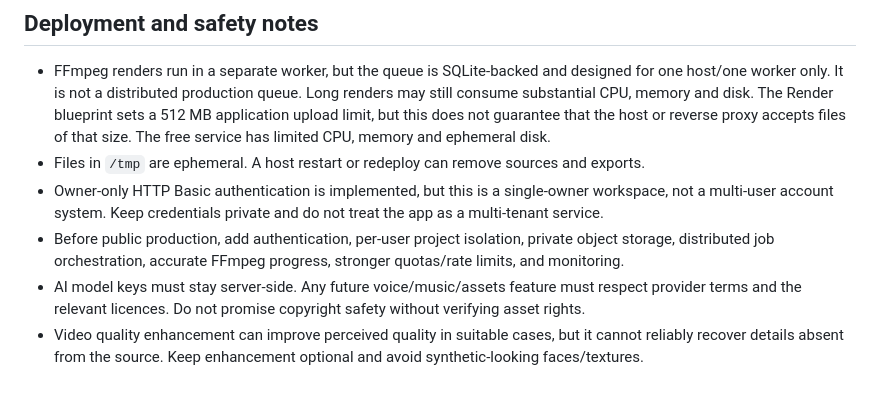
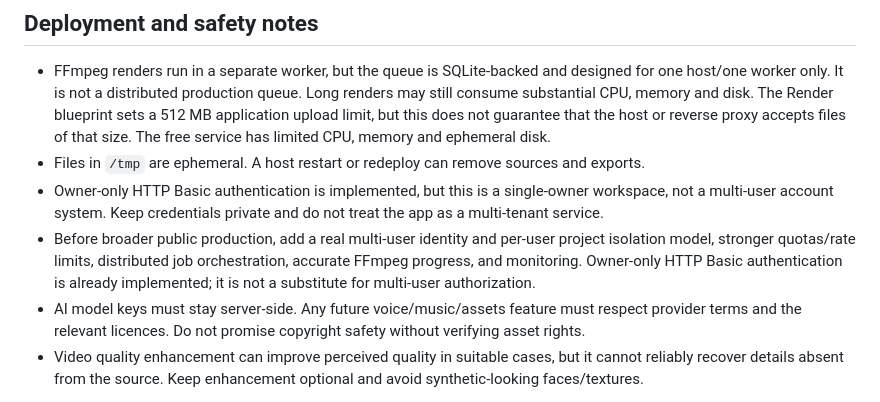
Before and after one commit to Arhbkkk/mind-of-ak-ai-studio, a Markdown page: README.md, the part around the change. GitHub-like rendering.

Commit message:
Remove remaining README contradictions

```diff
--- a/README.md
+++ b/README.md
@@ -111,7 +111,7 @@ See [deploy/cloudflare/README.md](deploy/cloudflare/README.md). The frontend is
 - FFmpeg renders run in a separate worker, but the queue is SQLite-backed and designed for one host/one worker only. It is not a distributed production queue. Long renders may still consume substantial CPU, memory and disk. The Render blueprint sets a 512 MB application upload limit, but this does not guarantee that the host or reverse proxy accepts files of that size. The free service has limited CPU, memory and ephemeral disk.
 - Files in `/tmp` are ephemeral. A host restart or redeploy can remove sources and exports.
 - Owner-only HTTP Basic authentication is implemented, but this is a single-owner workspace, not a multi-user account system. Keep credentials private and do not treat the app as a multi-tenant service.
-- Before public production, add authentication, per-user project isolation, private object storage, distributed job orchestration, accurate FFmpeg progress, stronger quotas/rate limits, and monitoring.
+- Before broader public production, add a real multi-user identity and per-user project isolation model, stronger quotas/rate limits, distributed job orchestration, accurate FFmpeg progress, and monitoring. Owner-only HTTP Basic authentication is already implemented; it is not a substitute for multi-user authorization.
 - AI model keys must stay server-side. Any future voice/music/assets feature must respect provider terms and the relevant licences. Do not promise copyright safety without verifying asset rights.
 - Video quality enhancement can improve perceived quality in suitable cases, but it cannot reliably recover details absent from the source. Keep enhancement optional and avoid synthetic-looking faces/textures.
 
```
